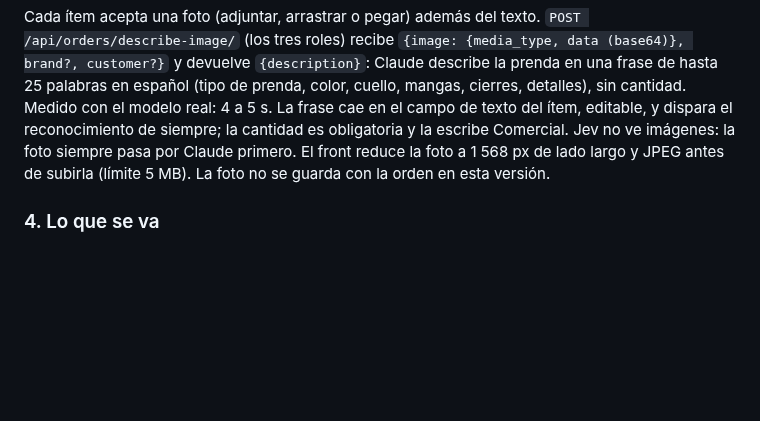
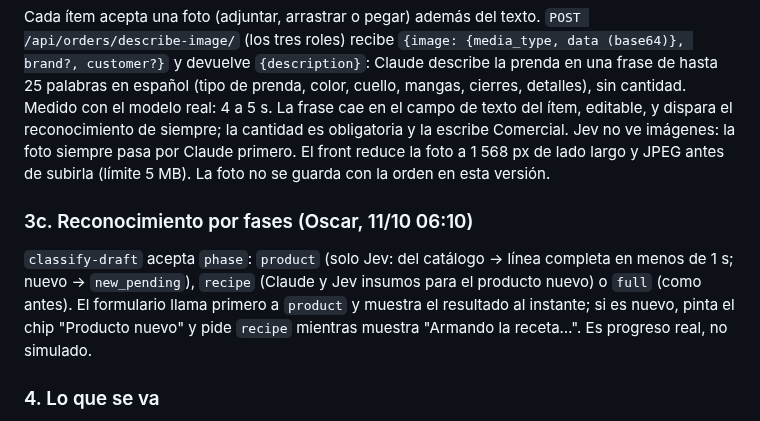
Before and after one commit to oscargicast/corpotex, a Markdown page: docs/adr/0028-orden-magica.md, the part around the change. Drawn GitHub-style; blank space fills up the shorter version.

Commit message:
ADR 0028 §3c: classify-draft in phases for progressive recognition; N7, N8

```diff
--- a/docs/adr/0028-orden-magica.md
+++ b/docs/adr/0028-orden-magica.md
@@ -39,6 +39,10 @@ Para que el formulario no espere a todos, el endpoint acepta un solo ítem a la
 
 Cada ítem acepta una foto (adjuntar, arrastrar o pegar) además del texto. `POST /api/orders/describe-image/` (los tres roles) recibe `{image: {media_type, data (base64)}, brand?, customer?}` y devuelve `{description}`: Claude describe la prenda en una frase de hasta 25 palabras en español (tipo de prenda, color, cuello, mangas, cierres, detalles), sin cantidad. Medido con el modelo real: 4 a 5 s. La frase cae en el campo de texto del ítem, editable, y dispara el reconocimiento de siempre; la cantidad es obligatoria y la escribe Comercial. Jev no ve imágenes: la foto siempre pasa por Claude primero. El front reduce la foto a 1 568 px de lado largo y JPEG antes de subirla (límite 5 MB). La foto no se guarda con la orden en esta versión.
 
+### 3c. Reconocimiento por fases (Oscar, 11/10 06:10)
+
+`classify-draft` acepta `phase`: `product` (solo Jev: del catálogo → línea completa en menos de 1 s; nuevo → `new_pending`), `recipe` (Claude y Jev insumos para el producto nuevo) o `full` (como antes). El formulario llama primero a `product` y muestra el resultado al instante; si es nuevo, pinta el chip "Producto nuevo" y pide `recipe` mientras muestra "Armando la receta…". Es progreso real, no simulado.
+
 ### 4. Lo que se va
 
 - El botón "Simular orden de Comercial" de `/orders`. El componente queda en el repo solo si el guion lo necesita como atajo (`docs/demo/guion-visual.md` paso 3 pasa a usar `/orders/new`).
```
Also changed, not shown: docs/planning.md (+2 -0 lines).
